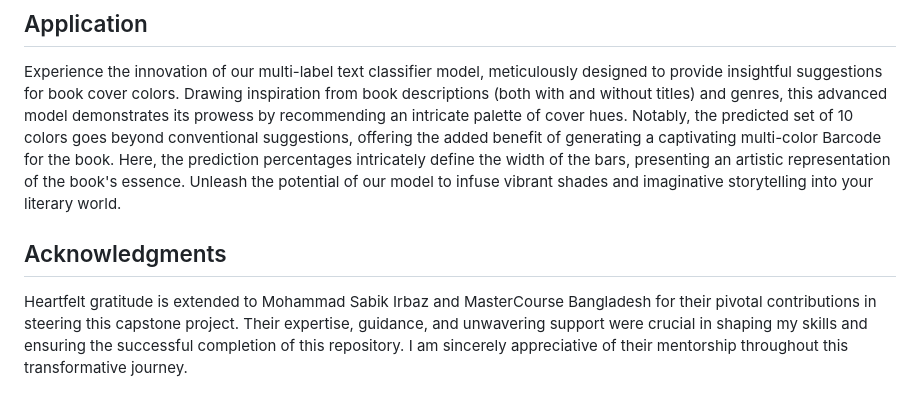
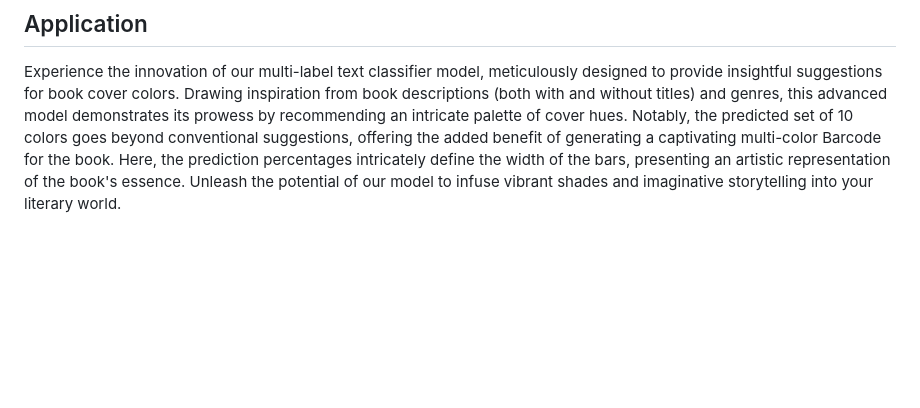
Before and after one commit to NasrinRipa/Multilabel-Book-Genre-Cover-Hues, a Markdown page: README.md, the part around the change. GitHub-like rendering; blank space fills up the shorter version.

Commit message:
Update README.md
 runtime build error.

```diff
--- a/README.md
+++ b/README.md
@@ -52,8 +52,3 @@ An intuitive Flask application was meticulously developed, allowing users to inp
 ## Application
 
 Experience the innovation of our multi-label text classifier model, meticulously designed to provide insightful suggestions for book cover colors. Drawing inspiration from book descriptions (both with and without titles) and genres, this advanced model demonstrates its prowess by recommending an intricate palette of cover hues. Notably, the predicted set of 10 colors goes beyond conventional suggestions, offering the added benefit of generating a captivating multi-color Barcode for the book. Here, the prediction percentages intricately define the width of the bars, presenting an artistic representation of the book's essence. Unleash the potential of our model to infuse vibrant shades and imaginative storytelling into your literary world.
-
-
-## Acknowledgments
-
-Heartfelt gratitude is extended to Mohammad Sabik Irbaz and MasterCourse Bangladesh for their pivotal contributions in steering this capstone project. Their expertise, guidance, and unwavering support were crucial in shaping my skills and ensuring the successful completion of this repository. I am sincerely appreciative of their mentorship throughout this transformative journey.
```
